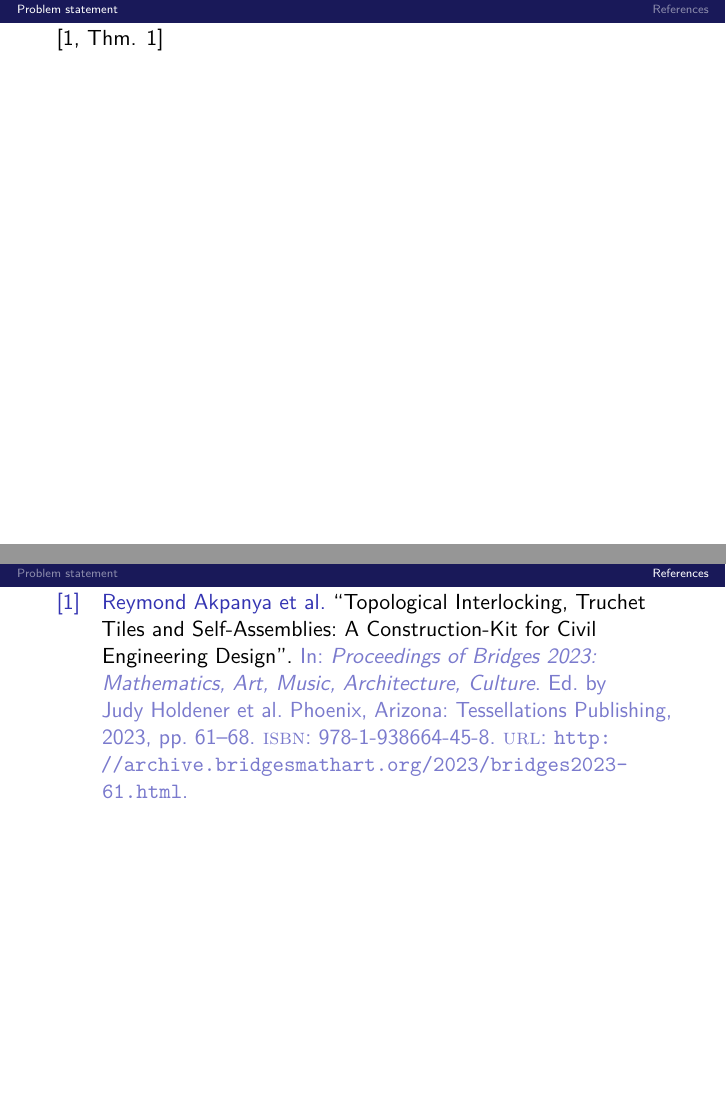
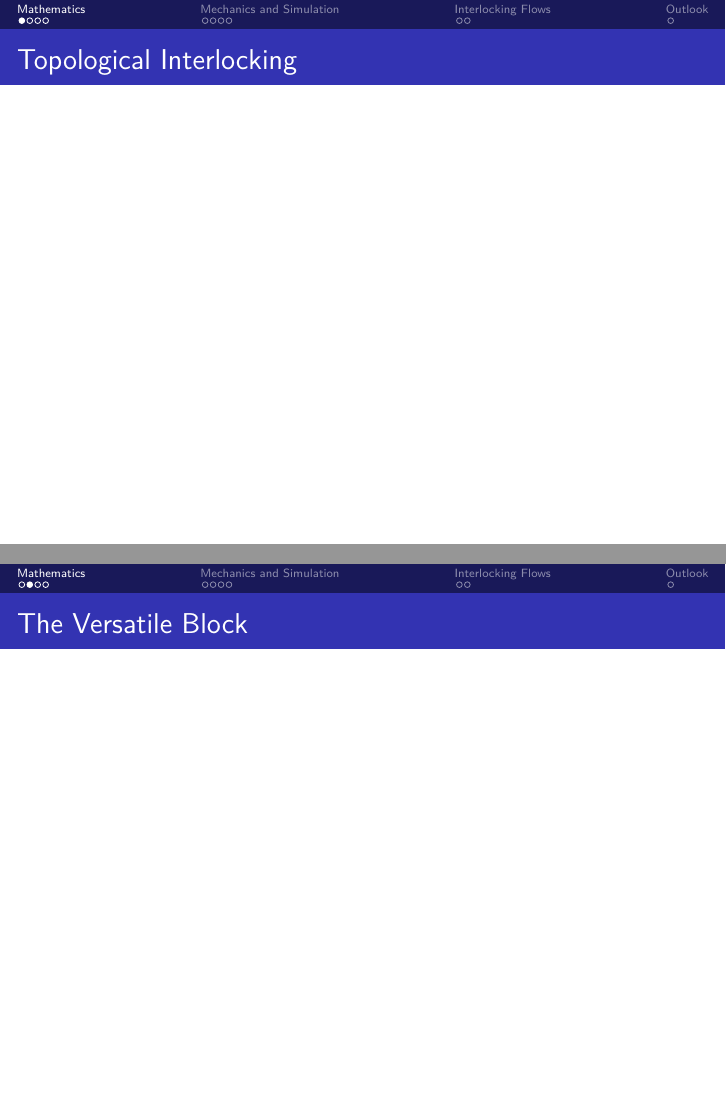
Before and after one commit to schnellecom/slides-arrangement-paper, LaTeX slides (main.tex): pages 2 and 3 of 3 before the commit and pages 2 and 3 of 13 after it, joined at a grey line. Compiled offline with pdfLaTeX.

Commit message:
add general structure

```diff
--- a/main.tex
+++ b/main.tex
@@ -67,7 +67,7 @@ style=numeric,
 
 \maketitle
 
-\section{Problem statement}
+% \section{Problem statement}
 % \begin{frame}{An Example}
 %     \visible<2-4>{
 %     Let $\forall i \in [n]: a_i \in \R^1, b_i \in \R $ some data.\\
@@ -83,7 +83,11 @@ style=numeric,
 %     \end{center}
 %     }
 % \end{frame}
-\cite[Thm. 1]{bridges23}
 
+\section{Mathematics}
+\begin{frame}{Topological Interlocking}
 
-\newpage
+\end{frame}
+\begin{frame}{The Versatile Block}
+
+\end{frame}
@@ -89,0 +101 @@ style=numeric,
+\section{Mechanics and Simulation}
@@ -89,0 +110,10 @@ style=numeric,
+\begin{frame}{Simulation Setup}
+
+\end{frame}
+
+\subsection{Simulation Results}
+\begin{frame}{Stresses}
+
+\end{frame}
+
+\section{Interlocking Flows}
@@ -89,0 +128 @@ style=numeric,
+\section{Outlook}
```
Also changed, not shown: main.pdf, main.tex (31 more changed lines).
